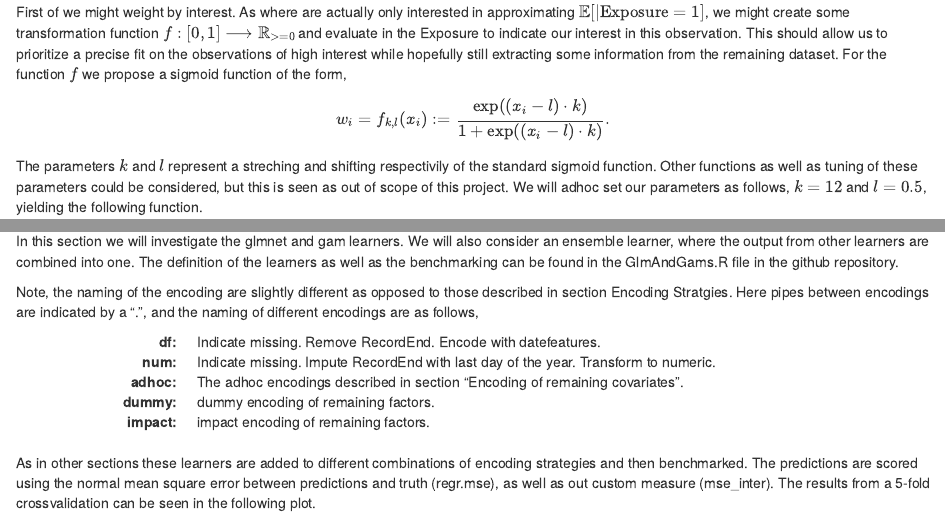
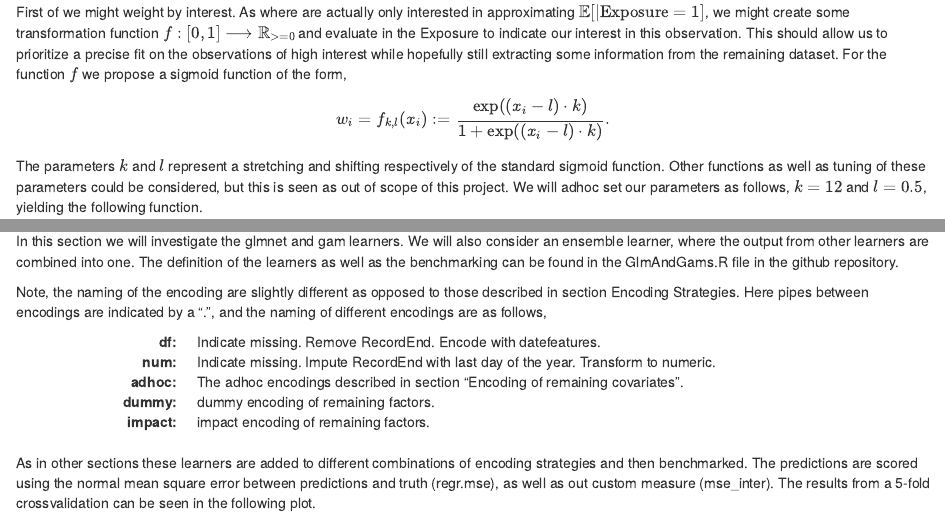
Before and after one commit to HVinther/IML_assignment_1, an R Markdown document (rapport.Rmd): the page in a window 1100 px wide, from 2420 px down, and a second part further down, joined at a grey line. Rendered offline with R 4.5, knitr and Pandoc, with nearby package versions; some code elsewhere in the file could not run offline.

Commit message:
rettede lidt stavefejl

````diff
--- a/rapport.Rmd
+++ b/rapport.Rmd
@@ -128,7 +128,7 @@ Some measures and learners allows the use of weights. We will explore to use cas
 First of we might weight by interest. As where are actually only interested in approximating $\mathbb{E}[|\text{Exposure} = 1]$, we might create some transformation function  $f:[0,1]\longrightarrow\mathbb{R}_{>=0}$ and evaluate in the Exposure to indicate our interest in this observation. This should allow us to prioritize a precise fit on the observations of high interest while hopefully still extracting some information from the remaining dataset. For the function $f$ we propose a sigmoid function of the form,
 
 $$w_i = f_{k,l}(x_i):= \frac{\exp((x_i-l)\cdot k)}{1+\exp((x_i-l)\cdot k)}.$$
-The parameters $k$ and $l$ represent a streching and shifting respectivily of the standard sigmoid function. Other functions as well as tuning of these parameters could be considered, but this is seen as out of scope of this project. We will adhoc set our parameters as follows, $k = 12$ and $l = 0.5$, yielding the following function.
+The parameters $k$ and $l$ represent a stretching and shifting respectively of the standard sigmoid function. Other functions as well as tuning of these parameters could be considered, but this is seen as out of scope of this project. We will adhoc set our parameters as follows, $k = 12$ and $l = 0.5$, yielding the following function.
 
 ```{r, echo=FALSE}
 x<- seq(from = 0,
@@ -289,7 +289,7 @@ learner_BM <- benchmark_grid(
 
 In this section we will investigate the glmnet and gam learners. We will also consider an ensemble learner, where the output from other learners are combined into one. The definition of the learners as well as the benchmarking can be found in the GlmAndGams.R file in the github repository.
 
-Note, the naming of the encoding are slightly different as opposed to those described in section Encoding Stratgies. Here pipes between encodings are indicated by a ".", and the naming of different encodings are as follows,
+Note, the naming of the encoding are slightly different as opposed to those described in section Encoding Strategies. Here pipes between encodings are indicated by a ".", and the naming of different encodings are as follows,
 
 <dl class="dl-horizontal">
 <dt>df:</dt>
````
Also changed, not shown: rapport.Rmd (3 more changed lines).
